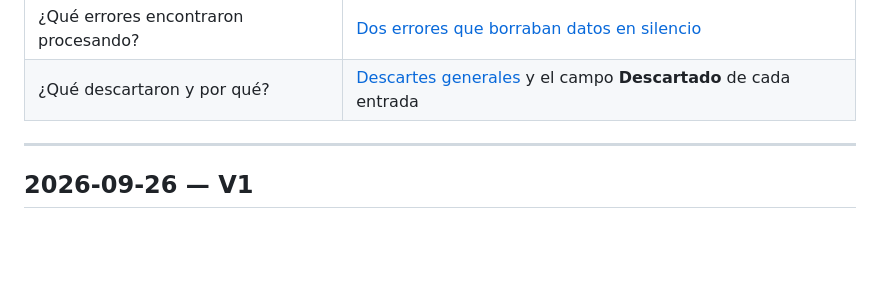
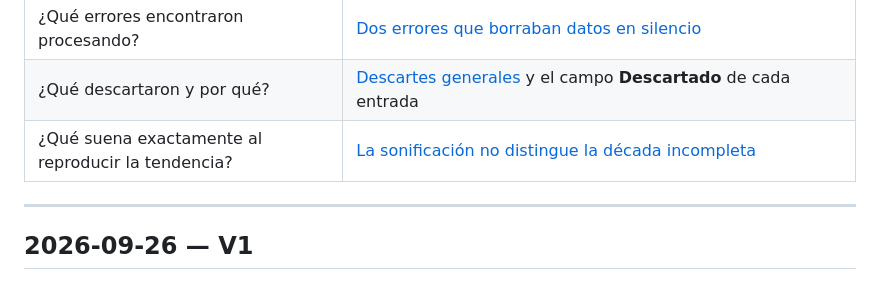
Before and after one commit to m4rkvr/iic2026-e1, a Markdown page: docs/decisiones.md, the part around the change. Drawn GitHub-style; blank space fills up the shorter version.

```diff
--- a/docs/decisiones.md
+++ b/docs/decisiones.md
@@ -26,6 +26,7 @@ Las preguntas son las de `docs/checklist-e1.md`.
 | ¿Qué filtraste de los datos y por qué? | [Los tres filtros del dataset, y qué sesgo evita cada uno](#los-tres-filtros-del-dataset-y-qué-sesgo-evita-cada-uno) |
 | ¿Qué errores encontraron procesando? | [Dos errores que borraban datos en silencio](#dos-errores-que-borraban-datos-en-silencio) |
 | ¿Qué descartaron y por qué? | [Descartes generales](#descartes-generales) y el campo **Descartado** de cada entrada |
+| ¿Qué suena exactamente al reproducir la tendencia? | [La sonificación no distingue la década incompleta](#la-sonificación-no-distingue-la-década-incompleta-limitación-abierta) |
 
 ---
 
```
Also changed, not shown: docs/checklist-e1.md (+19 -7 lines).
